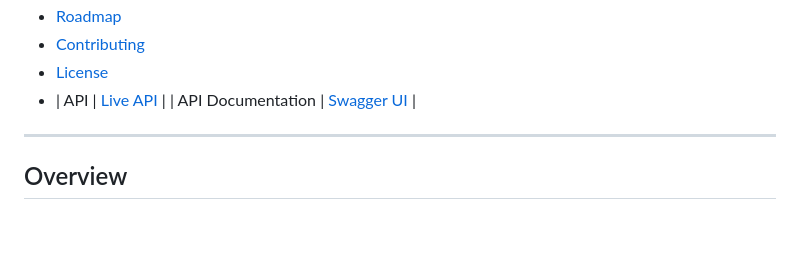
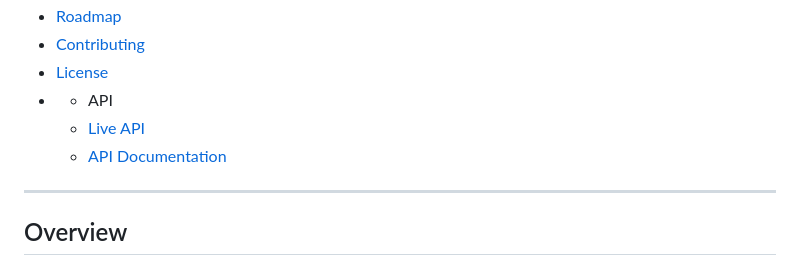
Before and after one commit to YousefAbaas/Aidora, a Markdown page: README.md, the part around the change. GitHub-like rendering; blank space fills up the shorter version.

```diff
--- a/README.md
+++ b/README.md
@@ -51,8 +51,9 @@
 - [Roadmap](#roadmap)
 - [Contributing](#contributing)
 - [License](#license)
-- | API | [Live API](https://aidora-z01k.onrender.com) |
-| API Documentation | [Swagger UI](https://aidora-z01k.onrender.com/api/docs/) |
+- - API
+  - [Live API](https://aidora-z01k.onrender.com)
+  - [API Documentation](https://aidora-z01k.onrender.com/api/docs/)
 ---
 ## Overview
 
```
